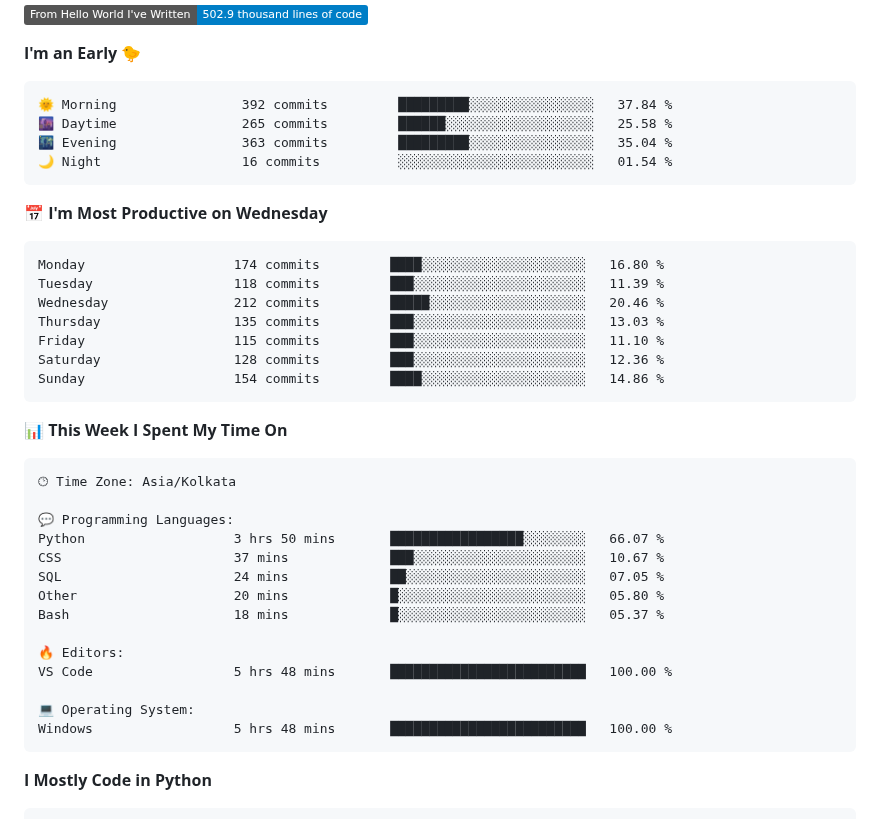
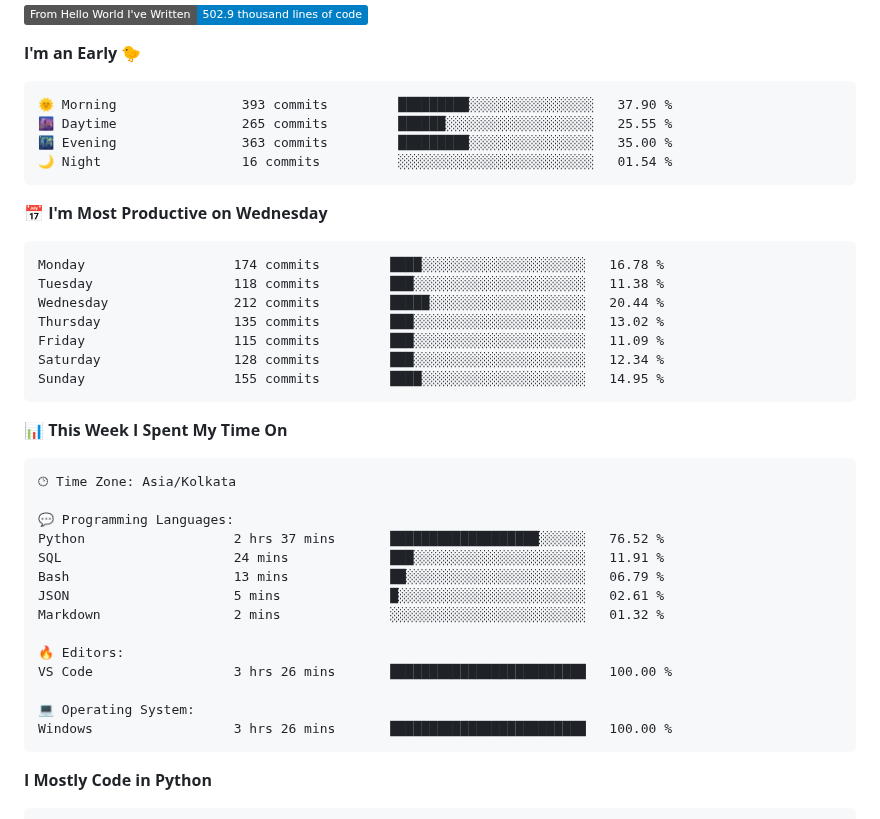
Before and after one commit to SpreadSheets600/SpreadSheets600, a Markdown page: README.md, the part around one of its changes. GitHub-like rendering; badges without logos.

Commit message:
Updated with Dev Metrics

````diff
--- a/README.md
+++ b/README.md
@@ -314,21 +312,21 @@
 **I'm an Early 🐤**
 
 ```text
-🌞 Morning                392 commits         █████████░░░░░░░░░░░░░░░░   37.84 %
-🌆 Daytime                265 commits         ██████░░░░░░░░░░░░░░░░░░░   25.58 %
-🌃 Evening                363 commits         █████████░░░░░░░░░░░░░░░░   35.04 %
+🌞 Morning                393 commits         █████████░░░░░░░░░░░░░░░░   37.90 %
+🌆 Daytime                265 commits         ██████░░░░░░░░░░░░░░░░░░░   25.55 %
+🌃 Evening                363 commits         █████████░░░░░░░░░░░░░░░░   35.00 %
 🌙 Night                  16 commits          ░░░░░░░░░░░░░░░░░░░░░░░░░   01.54 %
 ```
 📅 **I'm Most Productive on Wednesday**
 
 ```text
-Monday                   174 commits         ████░░░░░░░░░░░░░░░░░░░░░   16.80 %
-Tuesday                  118 commits         ███░░░░░░░░░░░░░░░░░░░░░░   11.39 %
-Wednesday                212 commits         █████░░░░░░░░░░░░░░░░░░░░   20.46 %
-Thursday                 135 commits         ███░░░░░░░░░░░░░░░░░░░░░░   13.03 %
-Friday                   115 commits         ███░░░░░░░░░░░░░░░░░░░░░░   11.10 %
-Saturday                 128 commits         ███░░░░░░░░░░░░░░░░░░░░░░   12.36 %
-Sunday                   154 commits         ████░░░░░░░░░░░░░░░░░░░░░   14.86 %
+Monday                   174 commits         ████░░░░░░░░░░░░░░░░░░░░░   16.78 %
+Tuesday                  118 commits         ███░░░░░░░░░░░░░░░░░░░░░░   11.38 %
+Wednesday                212 commits         █████░░░░░░░░░░░░░░░░░░░░   20.44 %
+Thursday                 135 commits         ███░░░░░░░░░░░░░░░░░░░░░░   13.02 %
+Friday                   115 commits         ███░░░░░░░░░░░░░░░░░░░░░░   11.09 %
+Saturday                 128 commits         ███░░░░░░░░░░░░░░░░░░░░░░   12.34 %
+Sunday                   155 commits         ████░░░░░░░░░░░░░░░░░░░░░   14.95 %
 ```
 
 
@@ -338,17 +336,17 @@ Sunday                   154 commits         ████░░░░░░░
 🕑︎ Time Zone: Asia/Kolkata
 
 💬 Programming Languages:
-Python                   3 hrs 50 mins       █████████████████░░░░░░░░   66.07 %
-CSS                      37 mins             ███░░░░░░░░░░░░░░░░░░░░░░   10.67 %
-SQL                      24 mins             ██░░░░░░░░░░░░░░░░░░░░░░░   07.05 %
-Other                    20 mins             █░░░░░░░░░░░░░░░░░░░░░░░░   05.80 %
-Bash                     18 mins             █░░░░░░░░░░░░░░░░░░░░░░░░   05.37 %
+Python                   2 hrs 37 mins       ███████████████████░░░░░░   76.52 %
+SQL                      24 mins             ███░░░░░░░░░░░░░░░░░░░░░░   11.91 %
+Bash                     13 mins             ██░░░░░░░░░░░░░░░░░░░░░░░   06.79 %
+JSON                     5 mins              █░░░░░░░░░░░░░░░░░░░░░░░░   02.61 %
+Markdown                 2 mins              ░░░░░░░░░░░░░░░░░░░░░░░░░   01.32 %
 
 🔥 Editors:
-VS Code                  5 hrs 48 mins       █████████████████████████   100.00 %
+VS Code                  3 hrs 26 mins       █████████████████████████   100.00 %
 
 💻 Operating System:
-Windows                  5 hrs 48 mins       █████████████████████████   100.00 %
+Windows                  3 hrs 26 mins       █████████████████████████   100.00 %
 ```
 
 **I Mostly Code in Python**
````
Also changed, not shown: other parts of README.md (+0 -2 lines).
